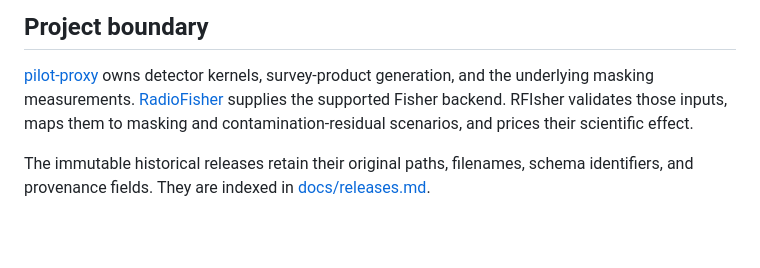
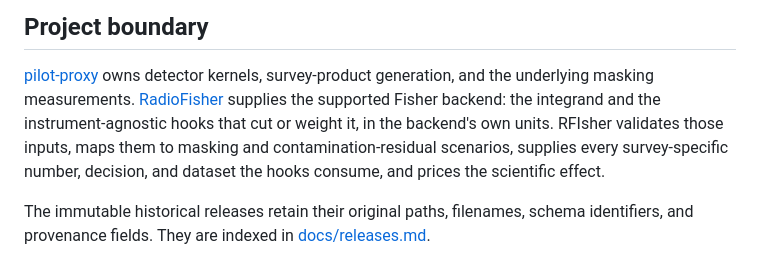
Before and after one commit to WVURAIL/RFIsher, a Markdown page: README.md, the part around the change. GitHub-like rendering; blank space fills up the shorter version.

```diff
--- a/README.md
+++ b/README.md
@@ -187,8 +187,11 @@ validation. After installing the pinned checkout, run
 [pilot-proxy](https://github.com/WVURAIL/pilot-proxy) owns detector kernels,
 survey-product generation, and the underlying masking measurements.
 [RadioFisher](https://github.com/WVURAIL/RadioFisher) supplies the supported
-Fisher backend. RFIsher validates those inputs, maps them to masking and
-contamination-residual scenarios, and prices their scientific effect.
+Fisher backend: the integrand and the instrument-agnostic hooks that cut or
+weight it, in the backend's own units. RFIsher validates those inputs, maps
+them to masking and contamination-residual scenarios, supplies every
+survey-specific number, decision, and dataset the hooks consume, and prices
+the scientific effect.
 
 The immutable historical releases retain their original paths, filenames,
 schema identifiers, and provenance fields. They are indexed in
```
Also changed, not shown: docs/architecture.md (+26 -7 lines).
